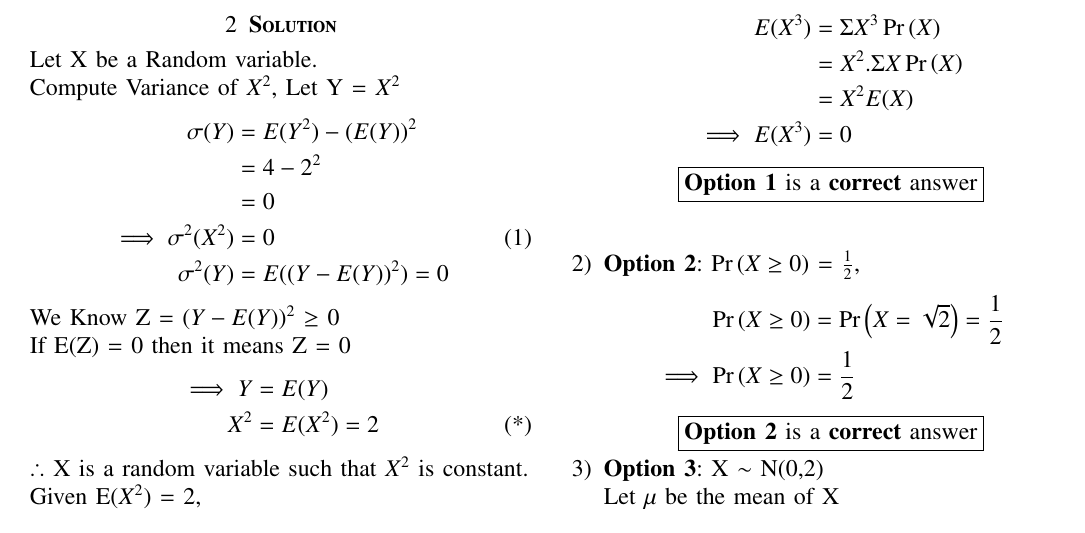
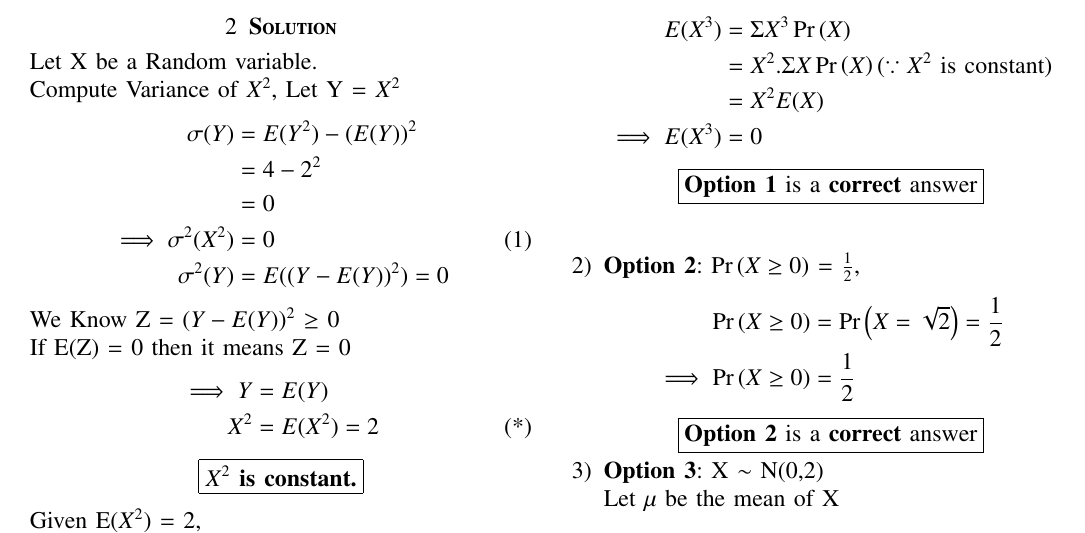
Before and after one commit to Santosh-Dhaladhuli2003/AI1103, a LaTeX problem sheet (Assignment 7/Assignment 7.tex): part of page 1 of 2, cut so that both start at the same text. Compiled offline with pdfLaTeX.

Commit message:
Update Assignment 7.tex

```diff
--- a/Assignment 7/Assignment 7.tex
+++ b/Assignment 7/Assignment 7.tex
@@ -157,7 +157,10 @@ If E(Z) = 0 then it means Z = 0
   \tag{*}
   X^2 &= E(X^2) = 2
 \end{align*}
-$\therefore$ X is a random variable such that $X^2$ is constant.\\
+\begin{center}
+
+    \boxed {\textbf{$X^2$ is constant.}} \\
+\end{center}
 Given E($X^2$) = 2,
 \begin{align*}
     E(X^2) &= \Sigma X^2\pr{X} \\
@@ -187,7 +190,7 @@ Also, Sum of Probabilities is 1,
 \item \textbf{Option 1}: E($X^3$) = 0,
 \begin{align*}
     E(X^3) &= \Sigma X^3 \pr{X} \\
-           &= X^2 .\Sigma X \pr{X} \\
+           &= X^2 .\Sigma X \pr{X} (\because X^2 \text{ is constant}) \\
            &= X^2 E(X)\\
 \implies E(X^3) &= 0
 \end{align*}
```
